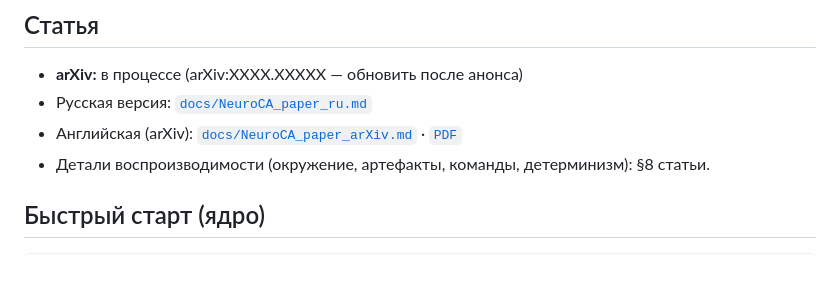
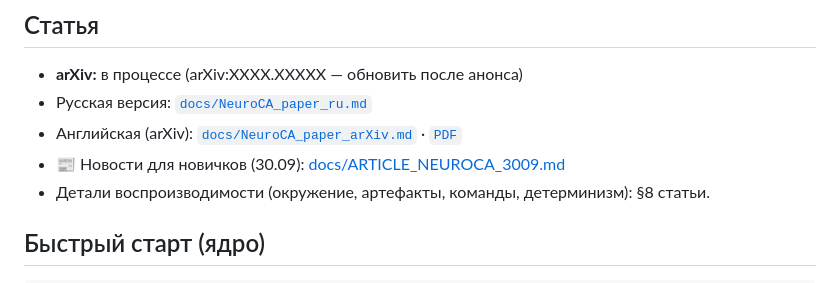
Before and after one commit to Xartman86/neuroca, a Markdown page: README.ru.md, the part around the change. Rendered like a GitHub page.

Commit message:
Add ARTICLE_NEUROCA_3009.md: newcomer-friendly news (staged cascade 469/660 + Tier1 358/620, compositions 3/860, honest limits); link from both READMEs

```diff
--- a/README.ru.md
+++ b/README.ru.md
@@ -208,6 +208,7 @@ neuroca-repo/
 - **arXiv:** в процессе (arXiv:XXXX.XXXXX — обновить после анонса)
 - Русская версия: [`docs/NeuroCA_paper_ru.md`](docs/NeuroCA_paper_ru.md)
 - Английская (arXiv): [`docs/NeuroCA_paper_arXiv.md`](docs/NeuroCA_paper_arXiv.md) · [`PDF`](docs/NeuroCA_paper_arXiv.pdf)
+- 📰 Новости для новичков (30.09): [docs/ARTICLE_NEUROCA_3009.md](docs/ARTICLE_NEUROCA_3009.md)
 - Детали воспроизводимости (окружение, артефакты, команды, детерминизм): §8 статьи.
 
 ## Быстрый старт (ядро)
```
Also changed, not shown: README.md (+1 -0 lines), docs/ARTICLE_NEUROCA_3009.md (added, +61 -0 lines).
